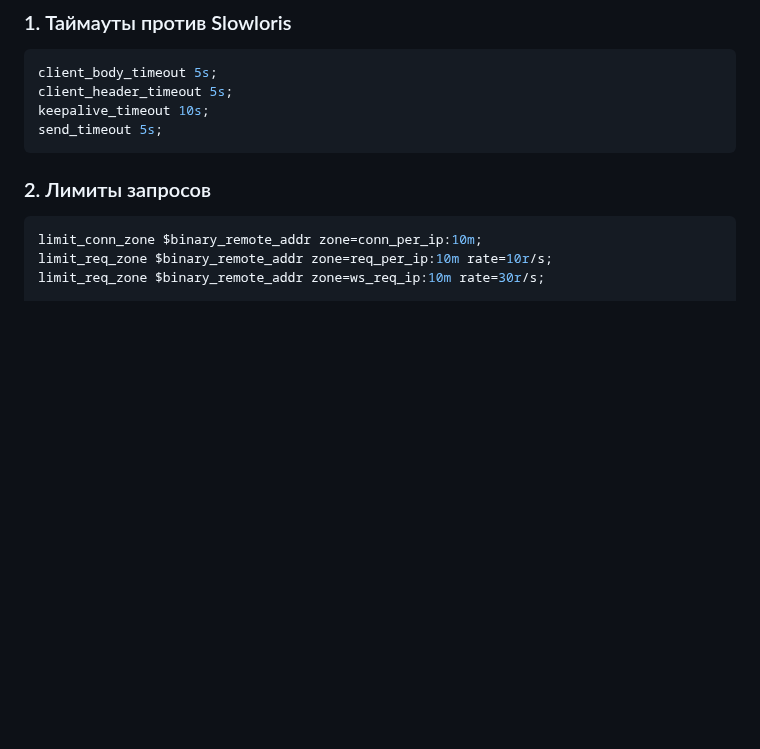
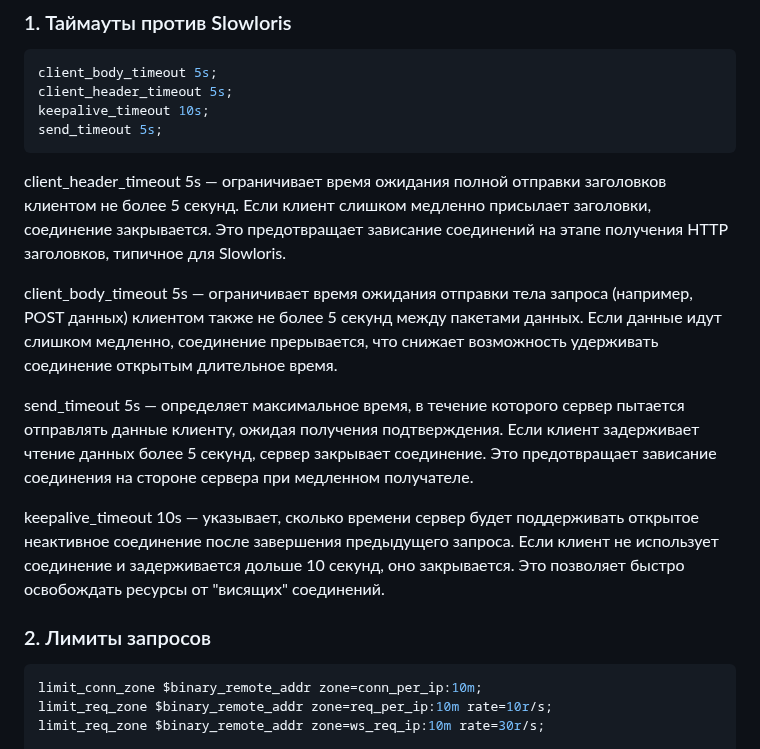
Before and after one commit to dbereznoy/diplom-angie, a Markdown page: README.md, the part around the change. GitHub-like rendering; blank space fills up the shorter version.

````diff
--- a/README.md
+++ b/README.md
@@ -74,6 +74,13 @@ client_header_timeout 5s;
 keepalive_timeout 10s;
 send_timeout 5s;
 ```
+client_header_timeout 5s — ограничивает время ожидания полной отправки заголовков клиентом не более 5 секунд. Если клиент слишком медленно присылает заголовки, соединение закрывается. Это предотвращает зависание соединений на этапе получения HTTP заголовков, типичное для Slowloris.
+
+client_body_timeout 5s — ограничивает время ожидания отправки тела запроса (например, POST данных) клиентом также не более 5 секунд между пакетами данных. Если данные идут слишком медленно, соединение прерывается, что снижает возможность удерживать соединение открытым длительное время.
+
+send_timeout 5s — определяет максимальное время, в течение которого сервер пытается отправлять данные клиенту, ожидая получения подтверждения. Если клиент задерживает чтение данных более 5 секунд, сервер закрывает соединение. Это предотвращает зависание соединения на стороне сервера при медленном получателе.
+
+keepalive_timeout 10s — указывает, сколько времени сервер будет поддерживать открытое неактивное соединение после завершения предыдущего запроса. Если клиент не использует соединение и задерживается дольше 10 секунд, оно закрывается. Это позволяет быстро освобождать ресурсы от "висящих" соединений.
 
 ### 2. Лимиты запросов
 ```nginx
````
